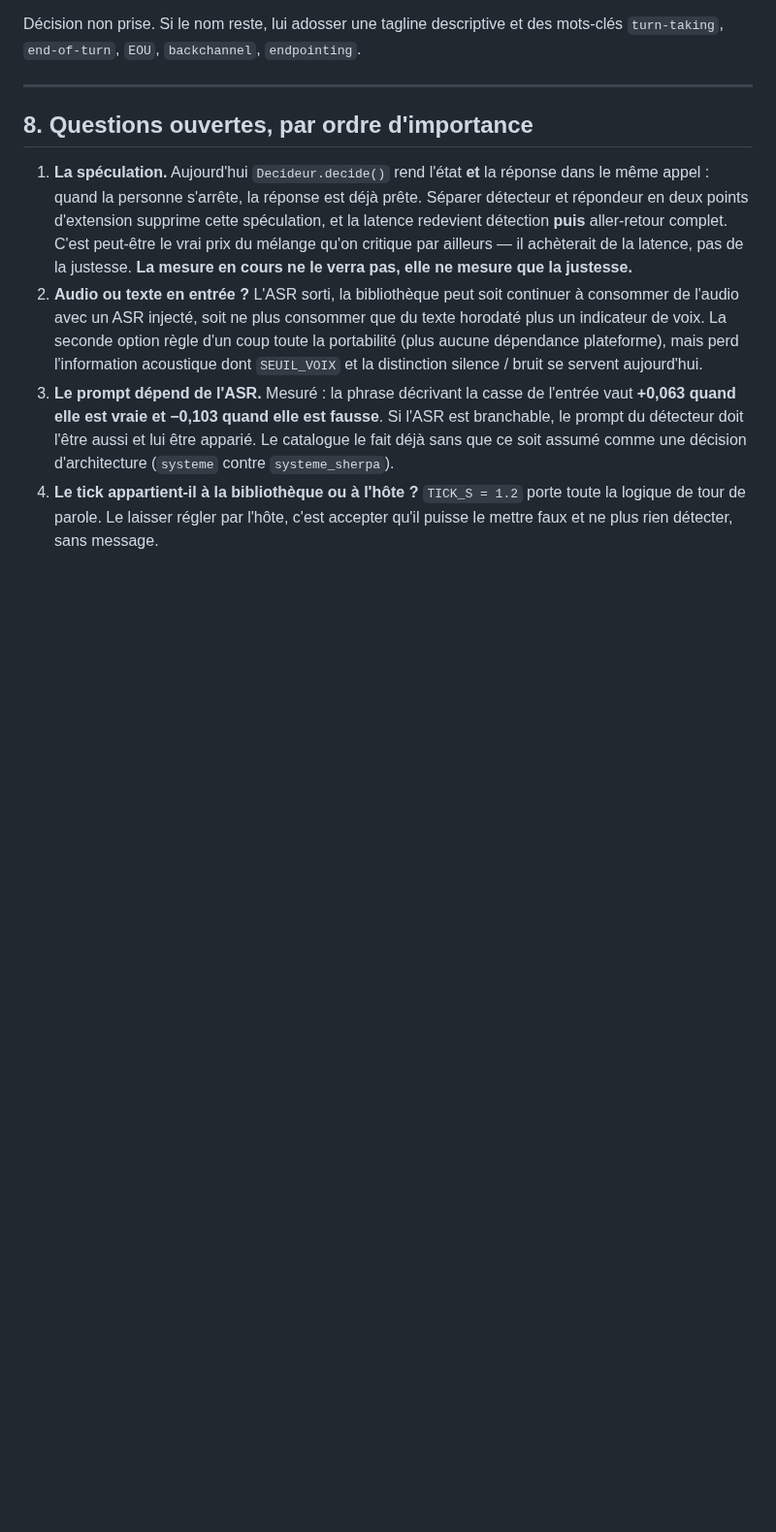
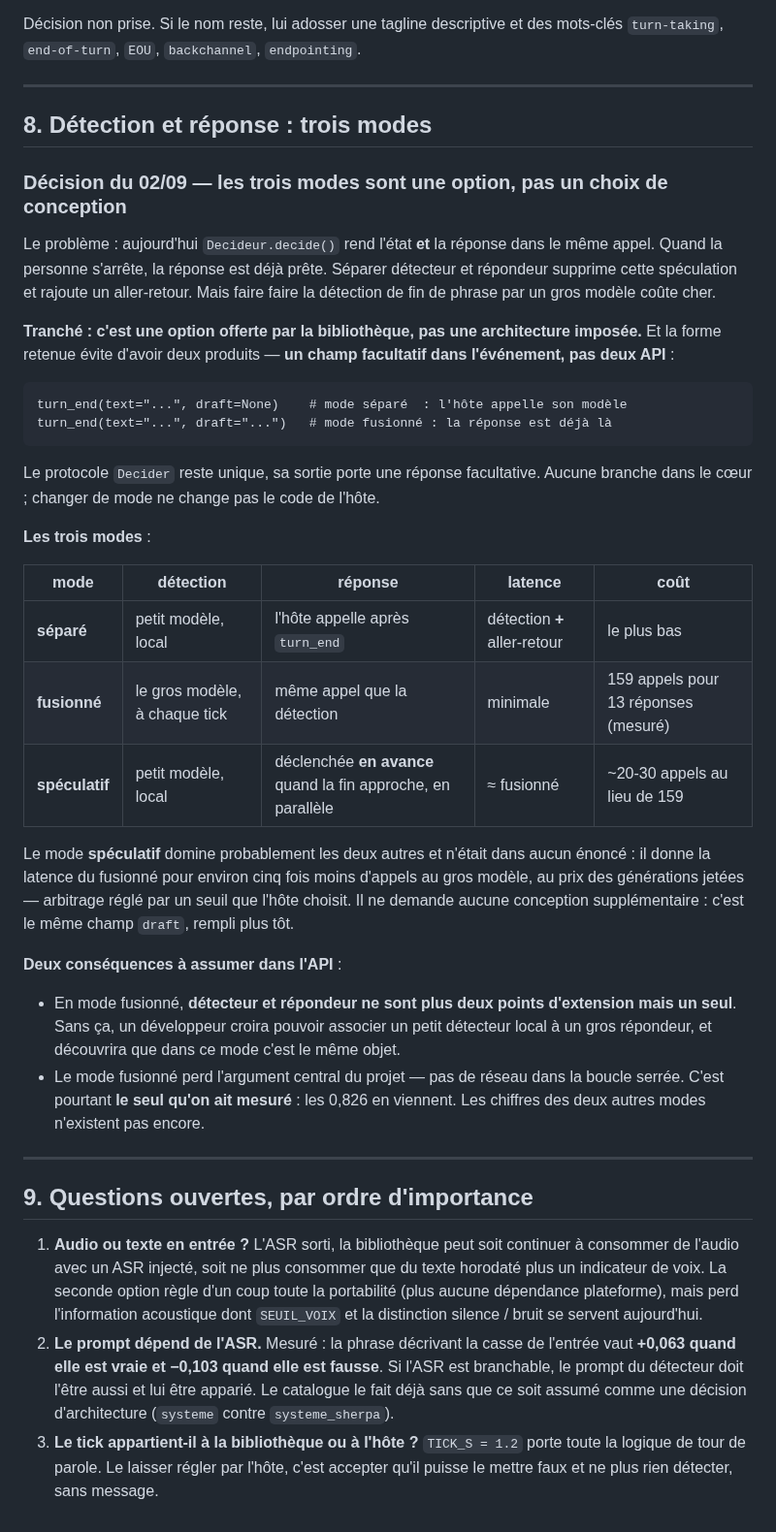
Before and after one commit to lexoyo/microturn, a Markdown page: SPEC-PIVOT.md, the part around the change. Shown at 97% size. GitHub-like rendering; blank space fills up the shorter version.

Commit message:
spec : detection et reponse, trois modes au lieu d'un choix impose
Sépare/fusionne/spécule devient une option de la bibliothèque, portée par
un champ facultatif dans l'evenement plutot que par deux API. Le mode
speculatif (petit detecteur local + generation declenchee en avance) donne
la latence du fusionne pour ~5 fois moins d'appels au gros modele.

Co-Authored-By: Claude Opus 5 (1M context) <noreply@anthropic.com>
Claude-Session: https://claude.ai/code/session_01KRFxsRLoGiPm7B6XUkoiNc

````diff
--- a/SPEC-PIVOT.md
+++ b/SPEC-PIVOT.md
@@ -236,26 +236,66 @@ mots-clés `turn-taking`, `end-of-turn`, `EOU`, `backchannel`, `endpointing`.
 
 ---
 
-## 8. Questions ouvertes, par ordre d'importance
+## 8. Détection et réponse : trois modes
 
-1. **La spéculation.** Aujourd'hui `Decideur.decide()` rend l'état **et** la
-   réponse dans le même appel : quand la personne s'arrête, la réponse est déjà
-   prête. Séparer détecteur et répondeur en deux points d'extension supprime
-   cette spéculation, et la latence redevient détection **puis** aller-retour
-   complet. C'est peut-être le vrai prix du mélange qu'on critique par
-   ailleurs — il achèterait de la latence, pas de la justesse. **La mesure en
-   cours ne le verra pas, elle ne mesure que la justesse.**
-2. **Audio ou texte en entrée ?** L'ASR sorti, la bibliothèque peut soit
+### Décision du 02/09 — les trois modes sont une option, pas un choix de conception
+
+Le problème : aujourd'hui `Decideur.decide()` rend l'état **et** la réponse dans
+le même appel. Quand la personne s'arrête, la réponse est déjà prête. Séparer
+détecteur et répondeur supprime cette spéculation et rajoute un aller-retour.
+Mais faire faire la détection de fin de phrase par un gros modèle coûte cher.
+
+**Tranché : c'est une option offerte par la bibliothèque, pas une architecture
+imposée.** Et la forme retenue évite d'avoir deux produits — **un champ
+facultatif dans l'événement, pas deux API** :
+
+```
+turn_end(text="...", draft=None)    # mode séparé  : l'hôte appelle son modèle
+turn_end(text="...", draft="...")   # mode fusionné : la réponse est déjà là
+```
+
+Le protocole `Decider` reste unique, sa sortie porte une réponse facultative.
+Aucune branche dans le cœur ; changer de mode ne change pas le code de l'hôte.
+
+**Les trois modes** :
+
+| mode | détection | réponse | latence | coût |
+|---|---|---|---|---|
+| **séparé** | petit modèle, local | l'hôte appelle après `turn_end` | détection **+** aller-retour | le plus bas |
+| **fusionné** | le gros modèle, à chaque tick | même appel que la détection | minimale | 159 appels pour 13 réponses (mesuré) |
+| **spéculatif** | petit modèle, local | déclenchée **en avance** quand la fin approche, en parallèle | ≈ fusionné | ~20-30 appels au lieu de 159 |
+
+Le mode **spéculatif** domine probablement les deux autres et n'était dans aucun
+énoncé : il donne la latence du fusionné pour environ cinq fois moins d'appels au
+gros modèle, au prix des générations jetées — arbitrage réglé par un seuil que
+l'hôte choisit. Il ne demande aucune conception supplémentaire : c'est le même
+champ `draft`, rempli plus tôt.
+
+**Deux conséquences à assumer dans l'API** :
+
+- En mode fusionné, **détecteur et répondeur ne sont plus deux points d'extension
+  mais un seul**. Sans ça, un développeur croira pouvoir associer un petit
+  détecteur local à un gros répondeur, et découvrira que dans ce mode c'est le
+  même objet.
+- Le mode fusionné perd l'argument central du projet — pas de réseau dans la
+  boucle serrée. C'est pourtant **le seul qu'on ait mesuré** : les 0,826 en
+  viennent. Les chiffres des deux autres modes n'existent pas encore.
+
+---
+
+## 9. Questions ouvertes, par ordre d'importance
+
+1. **Audio ou texte en entrée ?** L'ASR sorti, la bibliothèque peut soit
    continuer à consommer de l'audio avec un ASR injecté, soit ne plus consommer
    que du texte horodaté plus un indicateur de voix. La seconde option règle
    d'un coup toute la portabilité (plus aucune dépendance plateforme), mais perd
    l'information acoustique dont `SEUIL_VOIX` et la distinction silence / bruit
    se servent aujourd'hui.
-3. **Le prompt dépend de l'ASR.** Mesuré : la phrase décrivant la casse de
+2. **Le prompt dépend de l'ASR.** Mesuré : la phrase décrivant la casse de
    l'entrée vaut **+0,063 quand elle est vraie et −0,103 quand elle est fausse**.
    Si l'ASR est branchable, le prompt du détecteur doit l'être aussi et lui être
    apparié. Le catalogue le fait déjà sans que ce soit assumé comme une décision
    d'architecture (`systeme` contre `systeme_sherpa`).
-4. **Le tick appartient-il à la bibliothèque ou à l'hôte ?** `TICK_S = 1.2` porte
+3. **Le tick appartient-il à la bibliothèque ou à l'hôte ?** `TICK_S = 1.2` porte
    toute la logique de tour de parole. Le laisser régler par l'hôte, c'est
    accepter qu'il puisse le mettre faux et ne plus rien détecter, sans message.
````
